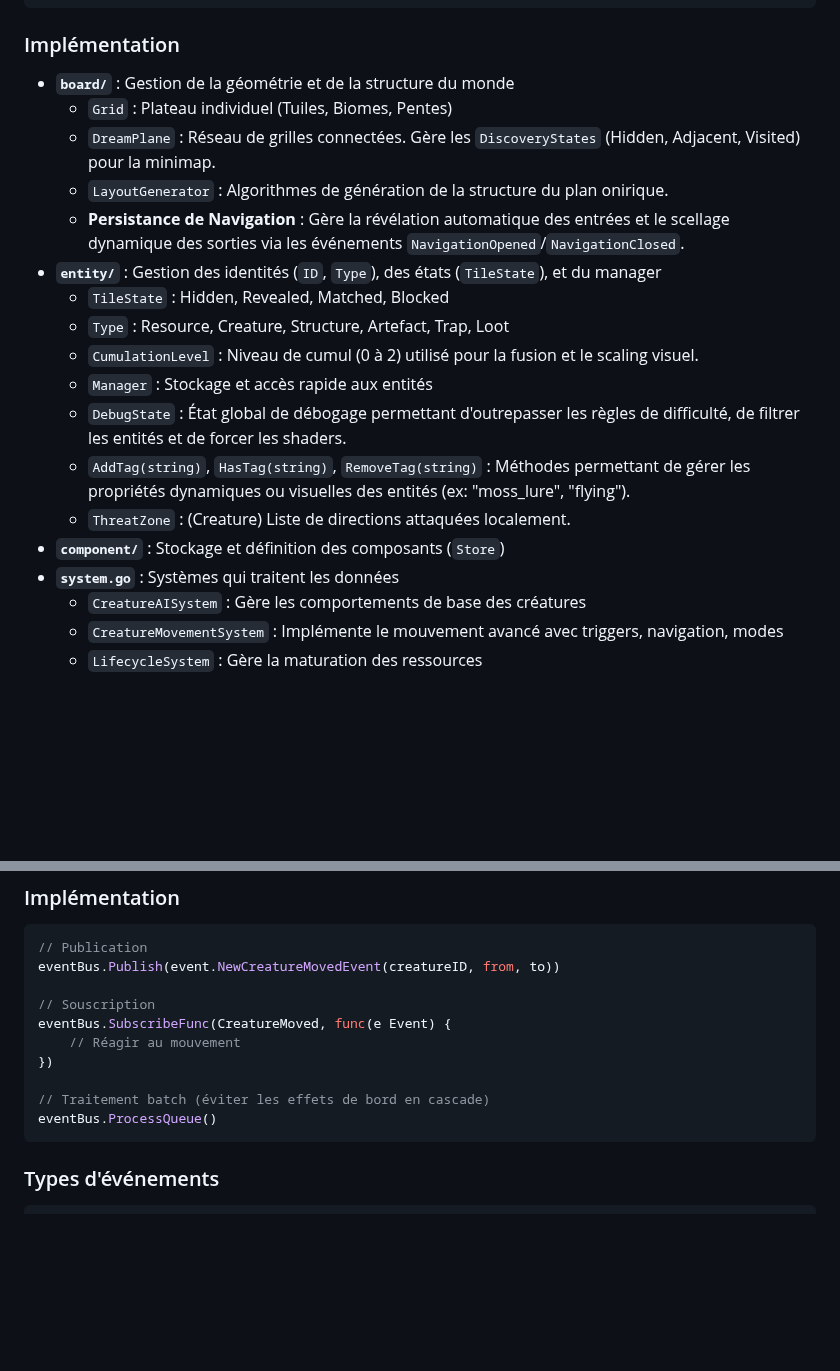
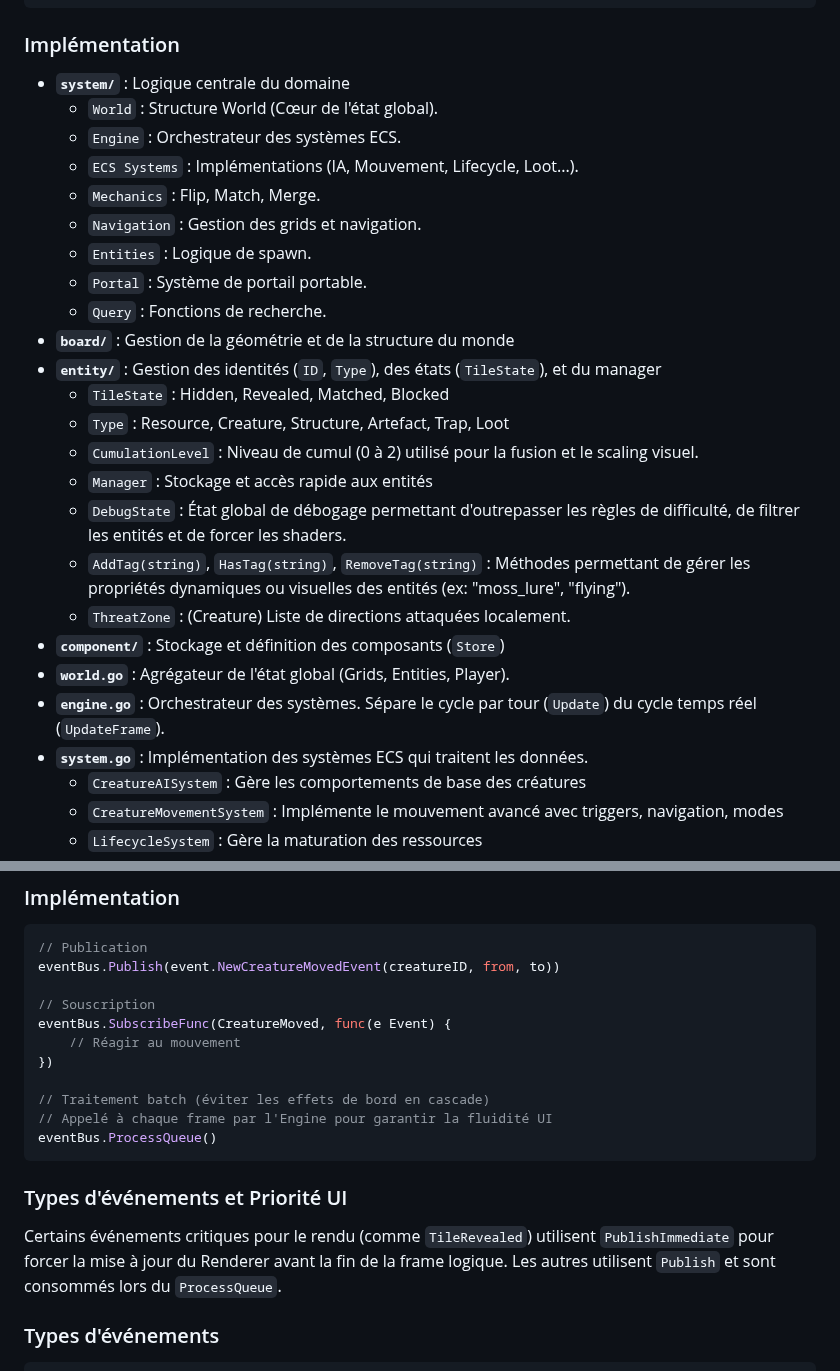
Before and after one commit to LIannhic/hunter-gatherers-concentration, a Markdown page: internal/domain/README.md, 2 parts joined by grey strips. Rendered like a GitHub page; blank space fills up the shorter version.

````diff
--- a/internal/domain/README.md
+++ b/internal/domain/README.md
@@ -68,11 +68,16 @@ func (s *LifecycleSystem) Update(world *World) {
 
 ### Implémentation
 
+- **`system/`** : Logique centrale du domaine
+  - `World` : Structure World (Cœur de l'état global).
+  - `Engine` : Orchestrateur des systèmes ECS.
+  - `ECS Systems` : Implémentations (IA, Mouvement, Lifecycle, Loot...).
+  - `Mechanics` : Flip, Match, Merge.
+  - `Navigation` : Gestion des grids et navigation.
+  - `Entities` : Logique de spawn.
+  - `Portal` : Système de portail portable.
+  - `Query` : Fonctions de recherche.
 - **`board/`** : Gestion de la géométrie et de la structure du monde
-  - `Grid` : Plateau individuel (Tuiles, Biomes, Pentes)
-  - `DreamPlane` : Réseau de grilles connectées. Gère les `DiscoveryStates` (Hidden, Adjacent, Visited) pour la minimap.
-  - `LayoutGenerator` : Algorithmes de génération de la structure du plan onirique.
-  - **Persistance de Navigation** : Gère la révélation automatique des entrées et le scellage dynamique des sorties via les événements `NavigationOpened`/`NavigationClosed`.
 - **`entity/`** : Gestion des identités (`ID`, `Type`), des états (`TileState`), et du manager
   - `TileState` : Hidden, Revealed, Matched, Blocked
   - `Type` : Resource, Creature, Structure, Artefact, Trap, Loot
@@ -82,7 +87,9 @@ func (s *LifecycleSystem) Update(world *World) {
   - `AddTag(string)`, `HasTag(string)`, `RemoveTag(string)` : Méthodes permettant de gérer les propriétés dynamiques ou visuelles des entités (ex: "moss_lure", "flying").
   - `ThreatZone` : (Creature) Liste de directions attaquées localement.
 - **`component/`** : Stockage et définition des composants (`Store`)
-- **`system.go`** : Systèmes qui traitent les données
+- **`world.go`** : Agrégateur de l'état global (Grids, Entities, Player).
+- **`engine.go`** : Orchestrateur des systèmes. Sépare le cycle par tour (`Update`) du cycle temps réel (`UpdateFrame`).
+- **`system.go`** : Implémentation des systèmes ECS qui traitent les données.
   - `CreatureAISystem` : Gère les comportements de base des créatures
   - `CreatureMovementSystem` : Implémente le mouvement avancé avec triggers, navigation, modes
   - `LifecycleSystem` : Gère la maturation des ressources
@@ -213,8 +220,13 @@ eventBus.SubscribeFunc(CreatureMoved, func(e Event) {
 })
 
 // Traitement batch (éviter les effets de bord en cascade)
+// Appelé à chaque frame par l'Engine pour garantir la fluidité UI
 eventBus.ProcessQueue()
 ```
+
+### Types d'événements et Priorité UI
+
+Certains événements critiques pour le rendu (comme `TileRevealed`) utilisent `PublishImmediate` pour forcer la mise à jour du Renderer avant la fin de la frame logique. Les autres utilisent `Publish` et sont consommés lors du `ProcessQueue`.
 
 ### Types d'événements
 
````
Also changed, not shown: ARCHITECTURE.md (+8 -6 lines), README.md (+1 -1 lines).
